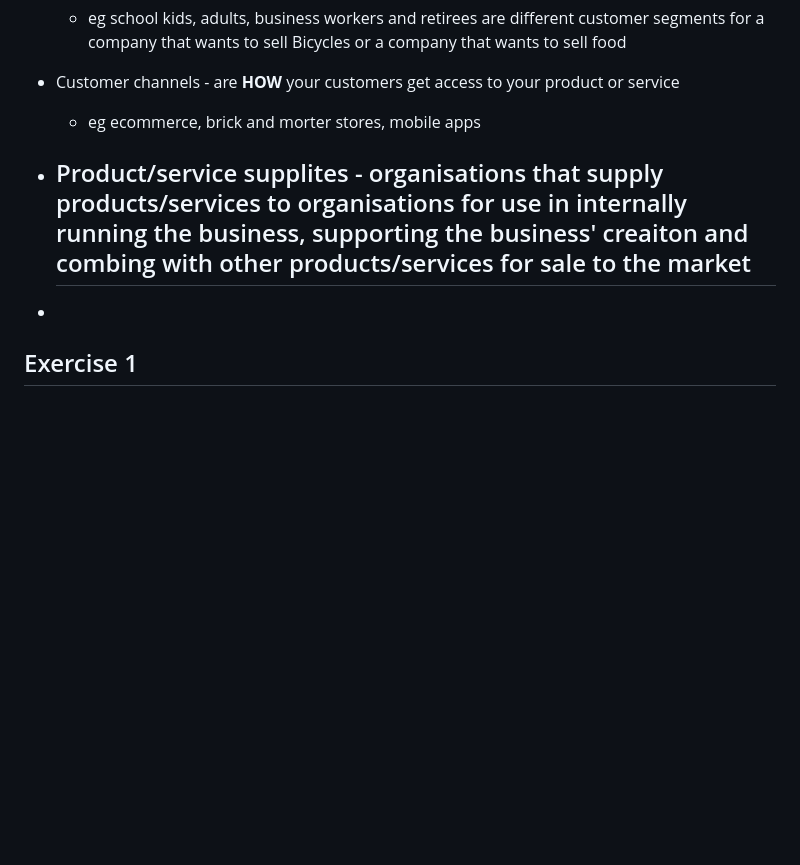
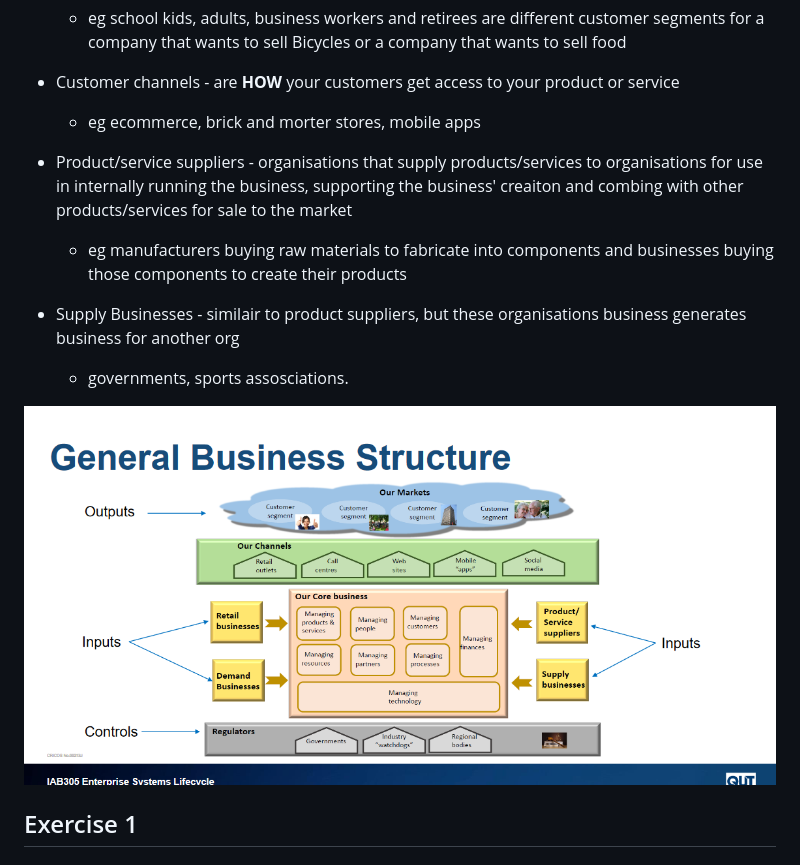
Before and after one commit to shambp/QUT-IT-Study-Guide, a Markdown page: IAB305/Tutorials.md, the part around the change. GitHub-like rendering; pictures changed too: IAB305/image.png (added); blank space fills up the shorter version.

Commit message:
image input

```diff
--- a/IAB305/Tutorials.md
+++ b/IAB305/Tutorials.md
@@ -20,10 +20,16 @@ There are 4 things to keep in mind when looking at the general structure of a bu
  - Customer channels - are **HOW** your customers get access to your product or service
     - eg ecommerce, brick and morter stores, mobile apps
 
- - Product/service supplites - organisations that supply products/services to organisations for use in internally running the business, supporting the business' creaiton and combing with other products/services for sale to the market
-    -
+ - Product/service suppliers - organisations that supply products/services to organisations for use in internally running the business, supporting the business' creaiton and combing with other products/services for sale to the market
+    - eg manufacturers buying raw materials to fabricate into components and businesses buying those components to create their products
 
- -
+ - Supply Businesses - similair to product suppliers, but these organisations business generates business for another org
+    - governments, sports assosciations.
+
+![alt text](image.png)
+
+
+
 ## Exercise 1
 
 ### Case Study:
```
